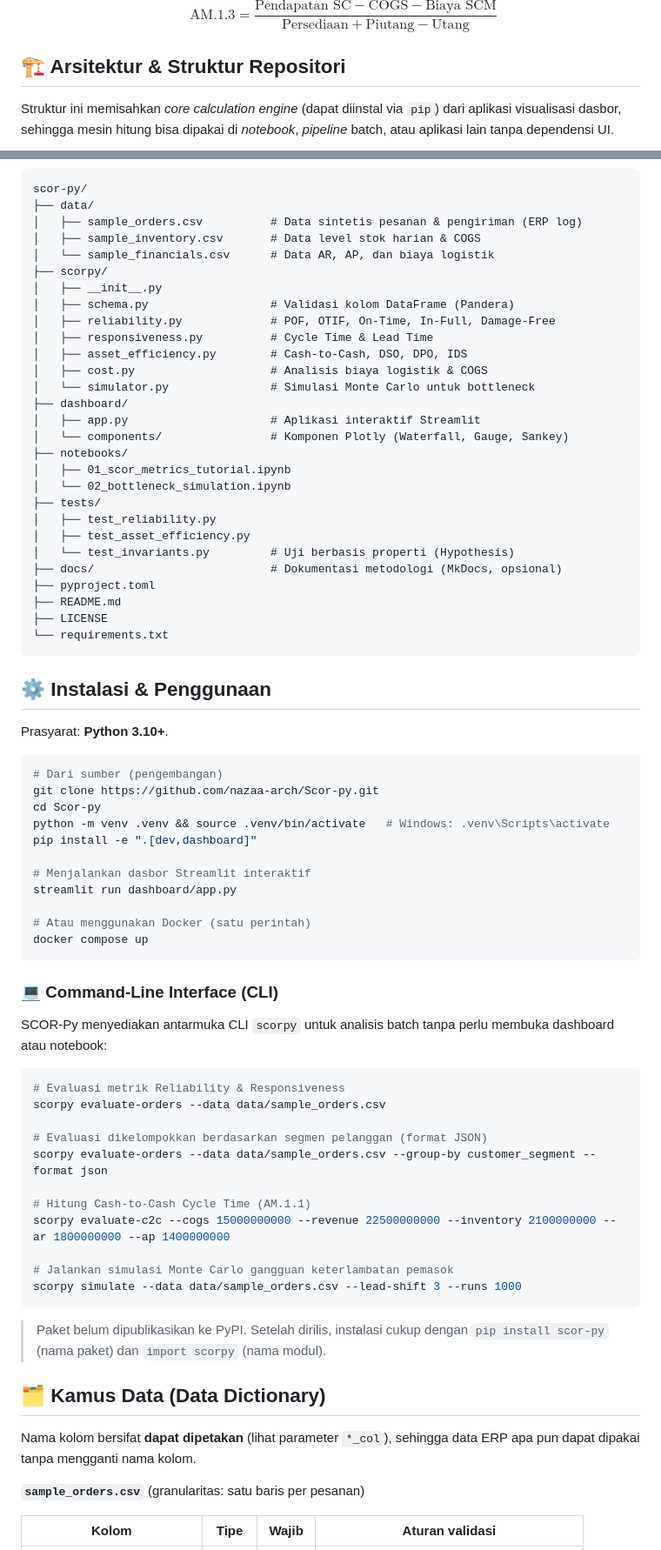
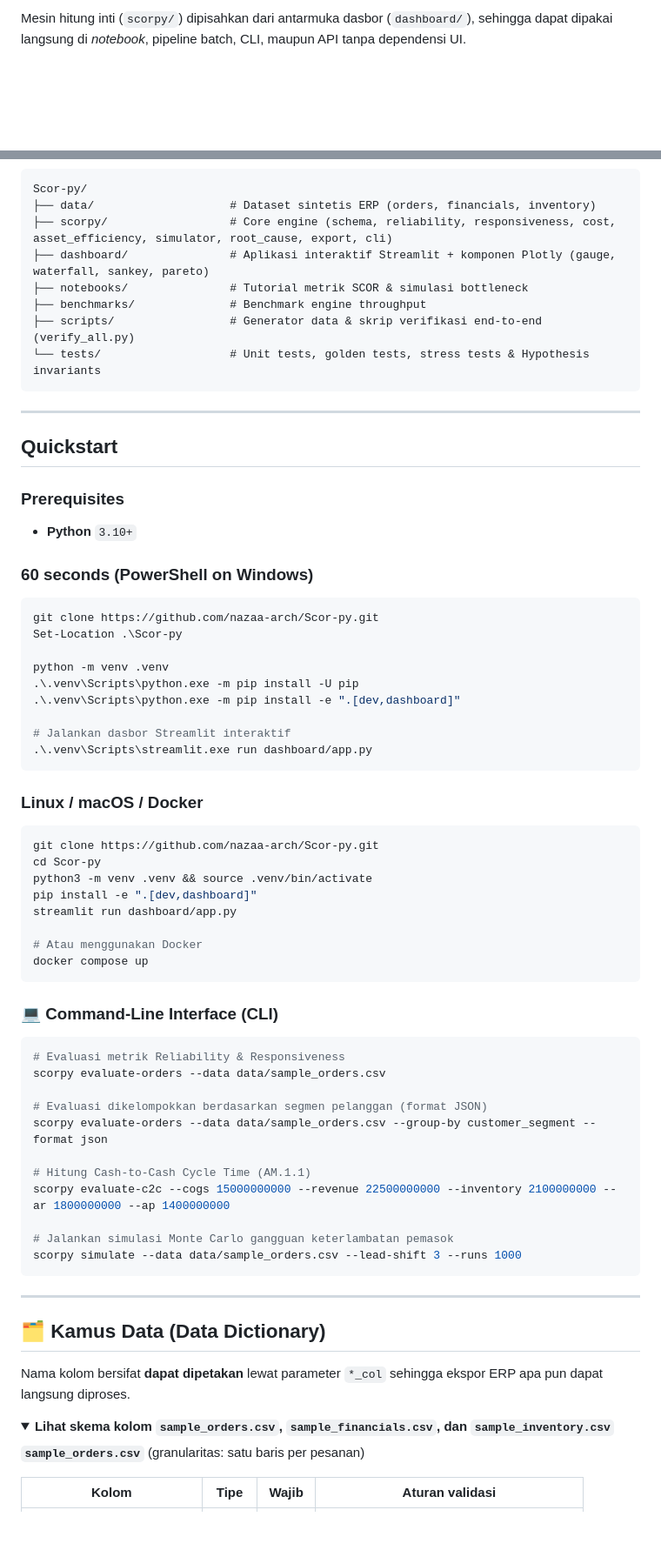
Before and after one commit to nazaa-arch/Scor-py, a Markdown page: README.md, 2 parts joined by grey strips. Shown at 87% size. Rendered like a GitHub page; folded sections open; blank space fills up the shorter version.

````diff
--- a/README.md
+++ b/README.md
@@ -114,9 +104,5 @@ $$\text{POF} \le \text{OTIF} \le \min(\text{On-Time},\ \text{In-Full})$$
 
-  $$\text{AM.1.3} = \frac{\text{Pendapatan SC} - \text{COGS} - \text{Biaya SCM}}{\text{Persediaan} + \text{Piutang} - \text{Utang}}$$
-
-## 🏗️ Arsitektur & Struktur Repositori
-
-Struktur ini memisahkan *core calculation engine* (dapat diinstal via `pip`) dari aplikasi visualisasi dasbor, sehingga mesin hitung bisa dipakai di *notebook*, *pipeline* batch, atau aplikasi lain tanpa dependensi UI.
+Mesin hitung inti (`scorpy/`) dipisahkan dari antarmuka dasbor (`dashboard/`), sehingga dapat dipakai langsung di *notebook*, pipeline batch, CLI, maupun API tanpa dependensi UI.
 
 ```mermaid
 flowchart LR
@@ -131,57 +117,52 @@ flowchart LR
 ```
 
 ```
-scor-py/
-├── data/
-│   ├── sample_orders.csv          # Data sintetis pesanan & pengiriman (ERP log)
-│   ├── sample_inventory.csv       # Data level stok harian & COGS
-│   └── sample_financials.csv      # Data AR, AP, dan biaya logistik
-├── scorpy/
-│   ├── __init__.py
-│   ├── schema.py                  # Validasi kolom DataFrame (Pandera)
-│   ├── reliability.py             # POF, OTIF, On-Time, In-Full, Damage-Free
-│   ├── responsiveness.py          # Cycle Time & Lead Time
-│   ├── asset_efficiency.py        # Cash-to-Cash, DSO, DPO, IDS
-│   ├── cost.py                    # Analisis biaya logistik & COGS
-│   └── simulator.py               # Simulasi Monte Carlo untuk bottleneck
-├── dashboard/
-│   ├── app.py                     # Aplikasi interaktif Streamlit
-│   └── components/                # Komponen Plotly (Waterfall, Gauge, Sankey)
-├── notebooks/
-│   ├── 01_scor_metrics_tutorial.ipynb
-│   └── 02_bottleneck_simulation.ipynb
-├── tests/
-│   ├── test_reliability.py
-│   ├── test_asset_efficiency.py
-│   └── test_invariants.py         # Uji berbasis properti (Hypothesis)
-├── docs/                          # Dokumentasi metodologi (MkDocs, opsional)
-├── pyproject.toml
-├── README.md
-├── LICENSE
-└── requirements.txt
+Scor-py/
+├── data/                    # Dataset sintetis ERP (orders, financials, inventory)
+├── scorpy/                  # Core engine (schema, reliability, responsiveness, cost, asset_efficiency, simulator, root_cause, export, cli)
+├── dashboard/               # Aplikasi interaktif Streamlit + komponen Plotly (gauge, waterfall, sankey, pareto)
+├── notebooks/               # Tutorial metrik SCOR & simulasi bottleneck
+├── benchmarks/              # Benchmark engine throughput
+├── scripts/                 # Generator data & skrip verifikasi end-to-end (verify_all.py)
+└── tests/                   # Unit tests, golden tests, stress tests & Hypothesis invariants
 ```
 
-## ⚙️ Instalasi & Penggunaan
+---
 
-Prasyarat: **Python 3.10+**.
+## Quickstart
+
+### Prerequisites
+
+- **Python** `3.10+`
+
+### 60 seconds (PowerShell on Windows)
+
+```powershell
+git clone https://github.com/nazaa-arch/Scor-py.git
+Set-Location .\Scor-py
+
+python -m venv .venv
+.\.venv\Scripts\python.exe -m pip install -U pip
+.\.venv\Scripts\python.exe -m pip install -e ".[dev,dashboard]"
+
+# Jalankan dasbor Streamlit interaktif
+.\.venv\Scripts\streamlit.exe run dashboard/app.py
+```
+
+### Linux / macOS / Docker
 
 ```bash
-# Dari sumber (pengembangan)
 git clone https://github.com/nazaa-arch/Scor-py.git
 cd Scor-py
-python -m venv .venv && source .venv/bin/activate   # Windows: .venv\Scripts\activate
+python3 -m venv .venv && source .venv/bin/activate
 pip install -e ".[dev,dashboard]"
-
-# Menjalankan dasbor Streamlit interaktif
 streamlit run dashboard/app.py
 
-# Atau menggunakan Docker (satu perintah)
+# Atau menggunakan Docker
 docker compose up
 ```
 
 ### 💻 Command-Line Interface (CLI)
-
-SCOR-Py menyediakan antarmuka CLI `scorpy` untuk analisis batch tanpa perlu membuka dashboard atau notebook:
 
 ```bash
 # Evaluasi metrik Reliability & Responsiveness
@@ -197,11 +178,14 @@ scorpy evaluate-c2c --cogs 15000000000 --revenue 22500000000 --inventory 2100000
 scorpy simulate --data data/sample_orders.csv --lead-shift 3 --runs 1000
 ```
 
-> Paket belum dipublikasikan ke PyPI. Setelah dirilis, instalasi cukup dengan `pip install scor-py` (nama paket) dan `import scorpy` (nama modul).
+---
 
 ## 🗂️ Kamus Data (Data Dictionary)
 
-Nama kolom bersifat **dapat dipetakan** (lihat parameter `*_col`), sehingga data ERP apa pun dapat dipakai tanpa mengganti nama kolom.
+Nama kolom bersifat **dapat dipetakan** lewat parameter `*_col` sehingga ekspor ERP apa pun dapat langsung diproses.
+
+<details>
+<summary><b>Lihat skema kolom <code>sample_orders.csv</code>, <code>sample_financials.csv</code>, dan <code>sample_inventory.csv</code></b></summary>
 
 **`sample_orders.csv`** (granularitas: satu baris per pesanan)
 
````
Also changed, not shown: other parts of README.md (+151 -187 lines), docs/assets/screens/dashboard-overview.png (added).
